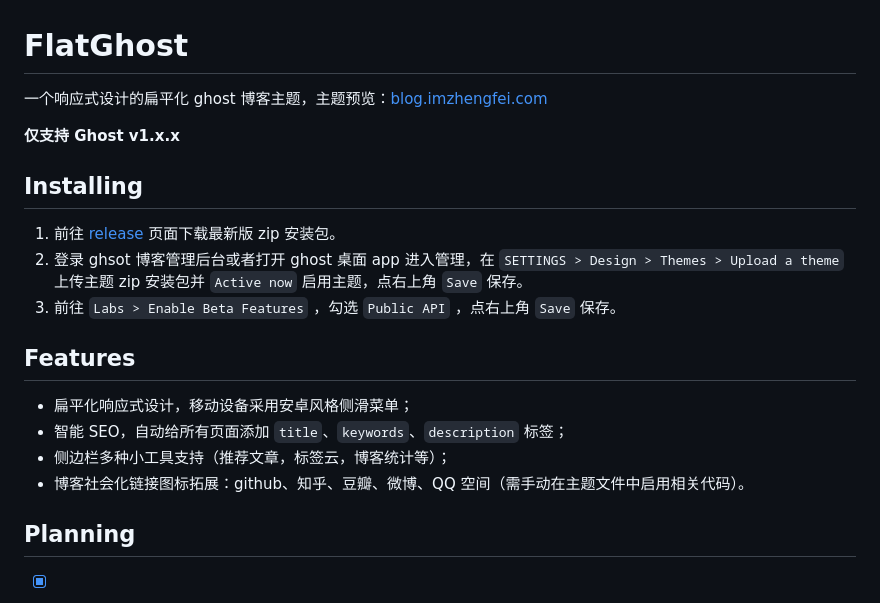
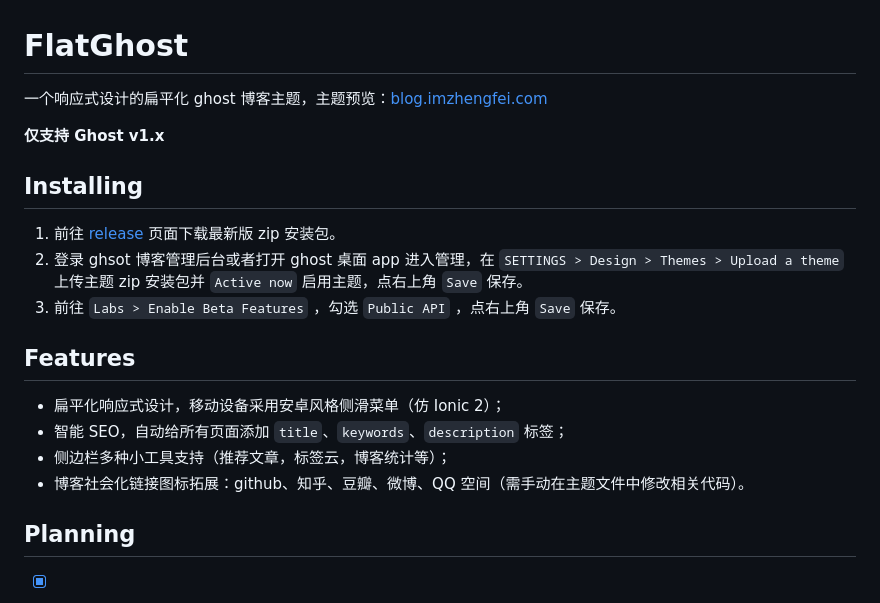
Before and after one commit to avinzheng/ghost-theme-flatghost, a Markdown page: README.md, the part around one of its changes. Drawn GitHub-style.

```diff
--- a/README.md
+++ b/README.md
@@ -3,7 +3,5 @@
 
-**仅支持 Ghost v1.x.x**
-
-
+**仅支持 Ghost v1.x**
 
 
 ## Installing
@@ -14,16 +12,12 @@
 
 
 
-
-
 ## Features
 
-*   扁平化响应式设计，移动设备采用安卓风格侧滑菜单；
+*   扁平化响应式设计，移动设备采用安卓风格侧滑菜单（仿 Ionic 2）；
 *   智能 SEO，自动给所有页面添加 `title`、`keywords`、`description`  标签；
 *   侧边栏多种小工具支持（推荐文章，标签云，博客统计等）；
-*   博客社会化链接图标拓展：github、知乎、豆瓣、微博、QQ 空间（需手动在主题文件中启用相关代码）。
-
-
+*   博客社会化链接图标拓展：github、知乎、豆瓣、微博、QQ 空间（需手动在主题文件中修改相关代码）。
 
 
 
```
Also changed, not shown: other parts of README.md (+1 -3 lines), assets/img/icos/stat-docs.png (added), assets/img/icos/stat-tags.png (added), assets/img/icos/stat-views.png (added), 6 other files.
